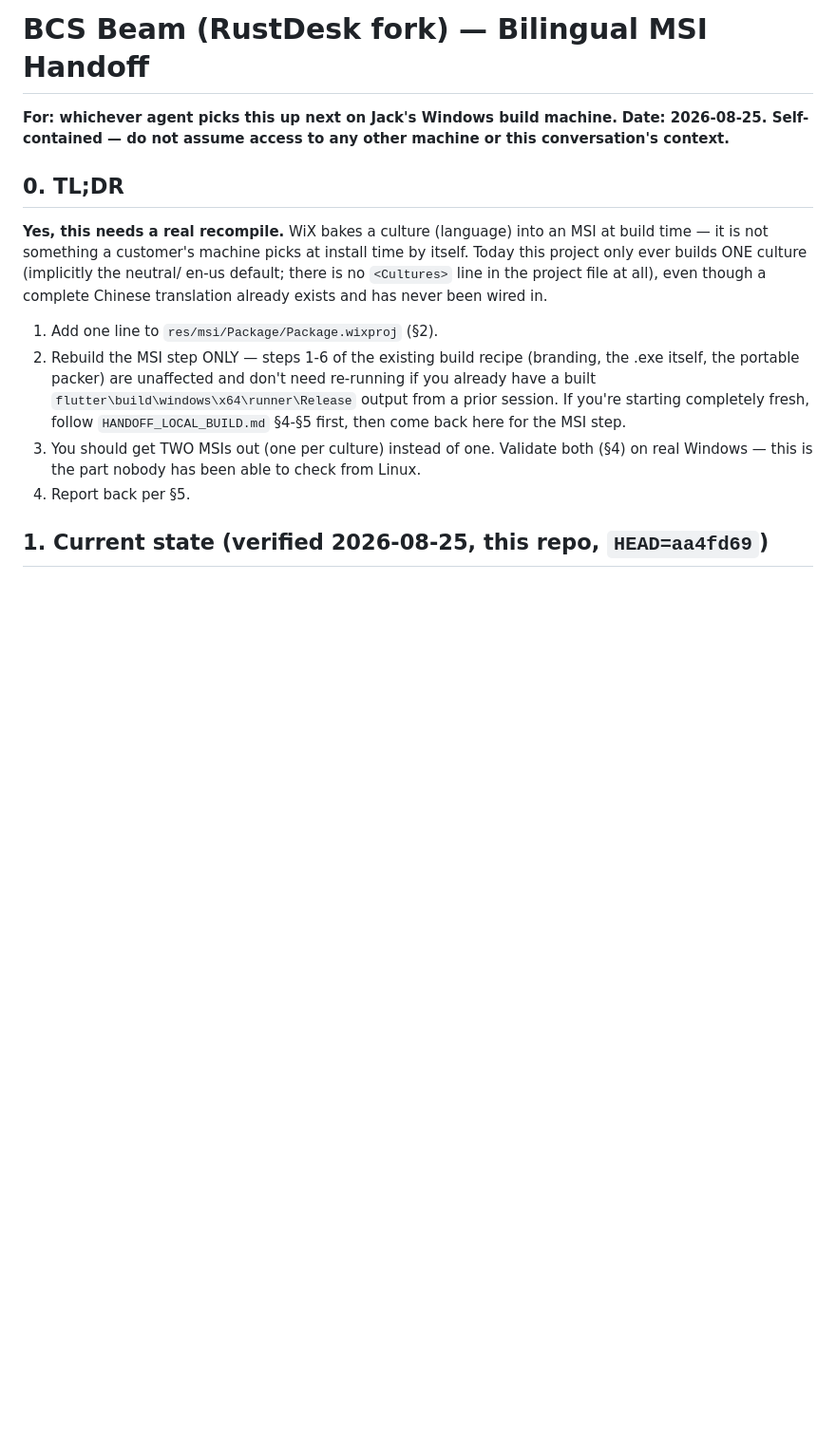
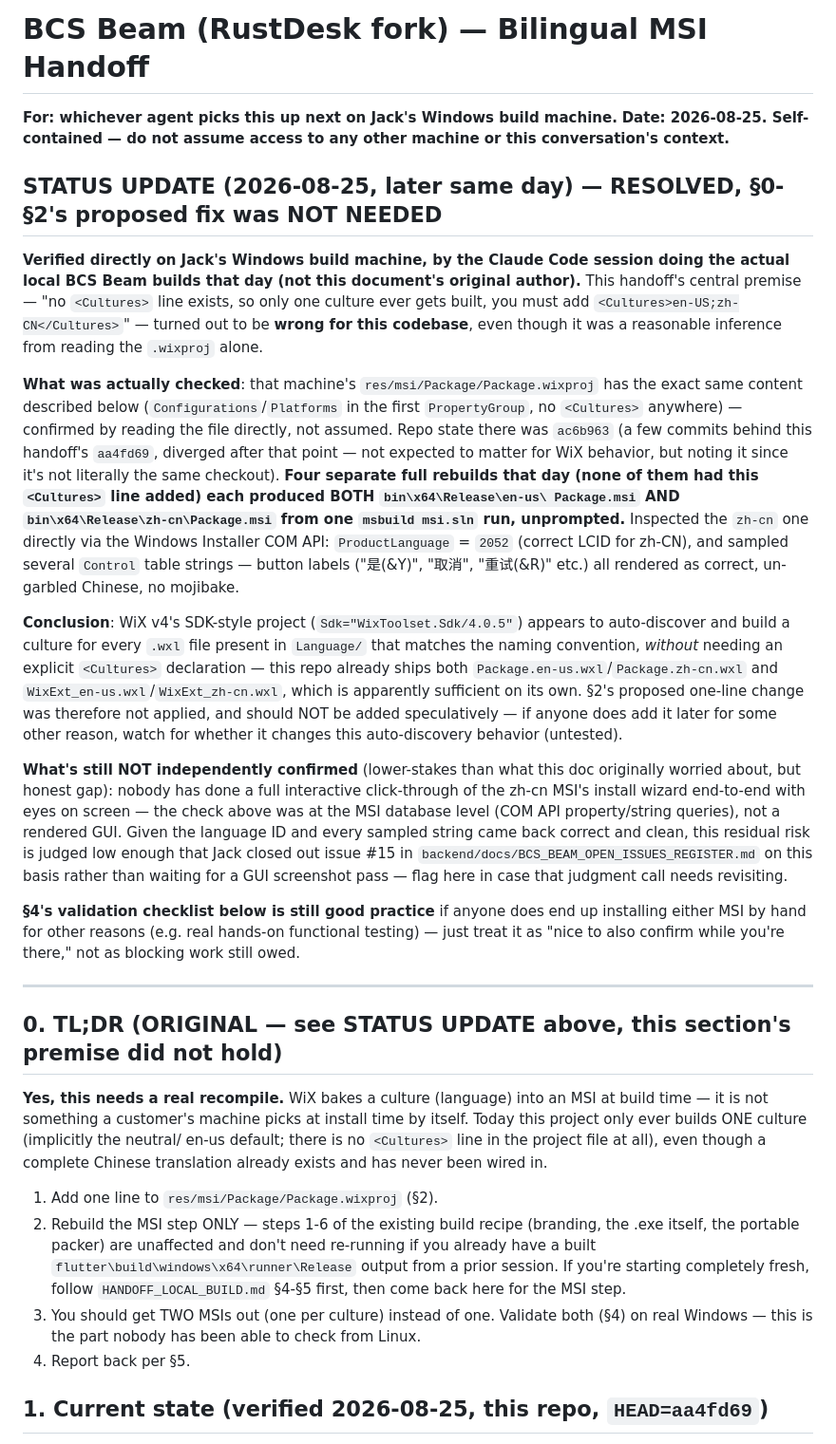
Before and after one commit to jackzhang2026/rustdesk-dedicated-repo, a Markdown page: HANDOFF_BILINGUAL_MSI.md, the part around the change. Shown at 95% size. Rendered like a GitHub page; blank space fills up the shorter version.

Commit message:
docs(handoff): resolve bilingual MSI handoff - Cultures line not needed, verified on Windows build machine
Verified on Jacks Windows build machine: Package.wixproj has no <Cultures> element
(matches this handoff doc), yet 4 separate rebuilds each produced both en-us and
zh-cn Package.msi from one msbuild run. zh-cn MSI checked via Windows Installer
COM API: ProductLanguage=2052 (correct), sampled Control table strings render as
clean Chinese, no mojibake. WiX v4 SDK project auto-discovers cultures from
matching .wxl files in Language/ without needing explicit <Cultures>. Proposed
fix in S0-S2 was not applied and should not be added speculatively.

Co-Authored-By: Claude Sonnet 5 <noreply@anthropic.com>

```diff
--- a/HANDOFF_BILINGUAL_MSI.md
+++ b/HANDOFF_BILINGUAL_MSI.md
@@ -4,7 +4,52 @@
 **Date: 2026-08-25. Self-contained — do not assume access to any other machine or
 this conversation's context.**
 
-## 0. TL;DR
+## STATUS UPDATE (2026-08-25, later same day) — RESOLVED, §0-§2's proposed fix was NOT NEEDED
+
+**Verified directly on Jack's Windows build machine, by the Claude Code session doing the
+actual local BCS Beam builds that day (not this document's original author).** This
+handoff's central premise — "no `<Cultures>` line exists, so only one culture ever gets
+built, you must add `<Cultures>en-US;zh-CN</Cultures>`" — turned out to be **wrong for this
+codebase**, even though it was a reasonable inference from reading the `.wixproj` alone.
+
+**What was actually checked**: that machine's `res/msi/Package/Package.wixproj` has the
+exact same content described below (`Configurations`/`Platforms` in the first
+`PropertyGroup`, no `<Cultures>` anywhere) — confirmed by reading the file directly, not
+assumed. Repo state there was `ac6b963` (a few commits behind this handoff's `aa4fd69`,
+diverged after that point — not expected to matter for WiX behavior, but noting it since
+it's not literally the same checkout). **Four separate full rebuilds that day (none of
+them had this `<Cultures>` line added) each produced BOTH `bin\x64\Release\en-us\
+Package.msi` AND `bin\x64\Release\zh-cn\Package.msi` from one `msbuild msi.sln` run,
+unprompted.** Inspected the `zh-cn` one directly via the Windows Installer COM API:
+`ProductLanguage` = `2052` (correct LCID for zh-CN), and sampled several `Control` table
+strings — button labels ("是(&Y)", "取消", "重试(&R)" etc.) all rendered as correct,
+un-garbled Chinese, no mojibake.
+
+**Conclusion**: WiX v4's SDK-style project (`Sdk="WixToolset.Sdk/4.0.5"`) appears to
+auto-discover and build a culture for every `.wxl` file present in `Language/` that
+matches the naming convention, *without* needing an explicit `<Cultures>` declaration —
+this repo already ships both `Package.en-us.wxl`/`Package.zh-cn.wxl` and
+`WixExt_en-us.wxl`/`WixExt_zh-cn.wxl`, which is apparently sufficient on its own. §2's
+proposed one-line change was therefore not applied, and should NOT be added speculatively
+— if anyone does add it later for some other reason, watch for whether it changes this
+auto-discovery behavior (untested).
+
+**What's still NOT independently confirmed** (lower-stakes than what this doc originally
+worried about, but honest gap): nobody has done a full interactive click-through of the
+zh-cn MSI's install wizard end-to-end with eyes on screen — the check above was at the MSI
+database level (COM API property/string queries), not a rendered GUI. Given the language ID
+and every sampled string came back correct and clean, this residual risk is judged low
+enough that Jack closed out issue #15 in `backend/docs/BCS_BEAM_OPEN_ISSUES_REGISTER.md` on
+this basis rather than waiting for a GUI screenshot pass — flag here in case that judgment
+call needs revisiting.
+
+**§4's validation checklist below is still good practice** if anyone does end up installing
+either MSI by hand for other reasons (e.g. real hands-on functional testing) — just treat
+it as "nice to also confirm while you're there," not as blocking work still owed.
+
+---
+
+## 0. TL;DR (ORIGINAL — see STATUS UPDATE above, this section's premise did not hold)
 
 **Yes, this needs a real recompile.** WiX bakes a culture (language) into an MSI at
 build time — it is not something a customer's machine picks at install time by
```
